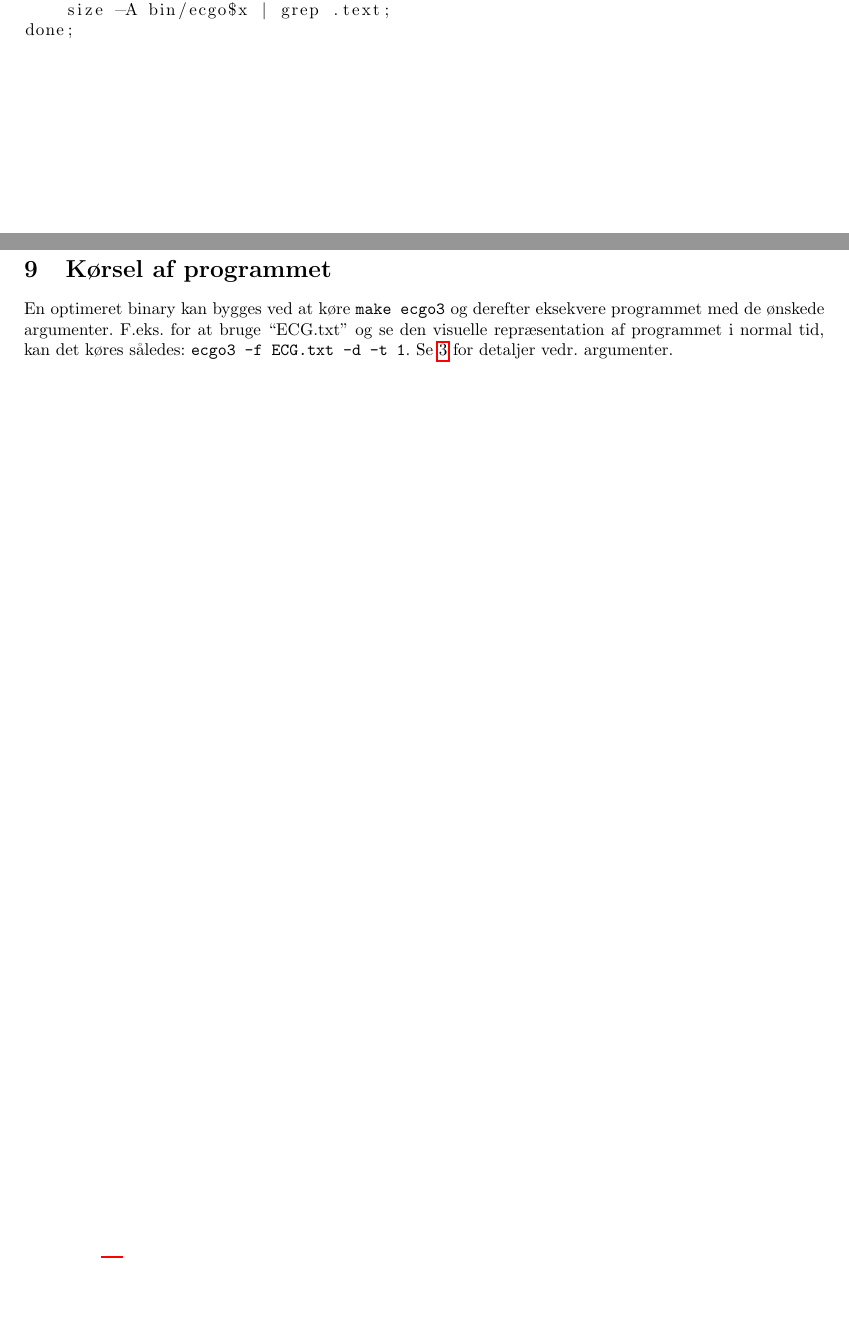
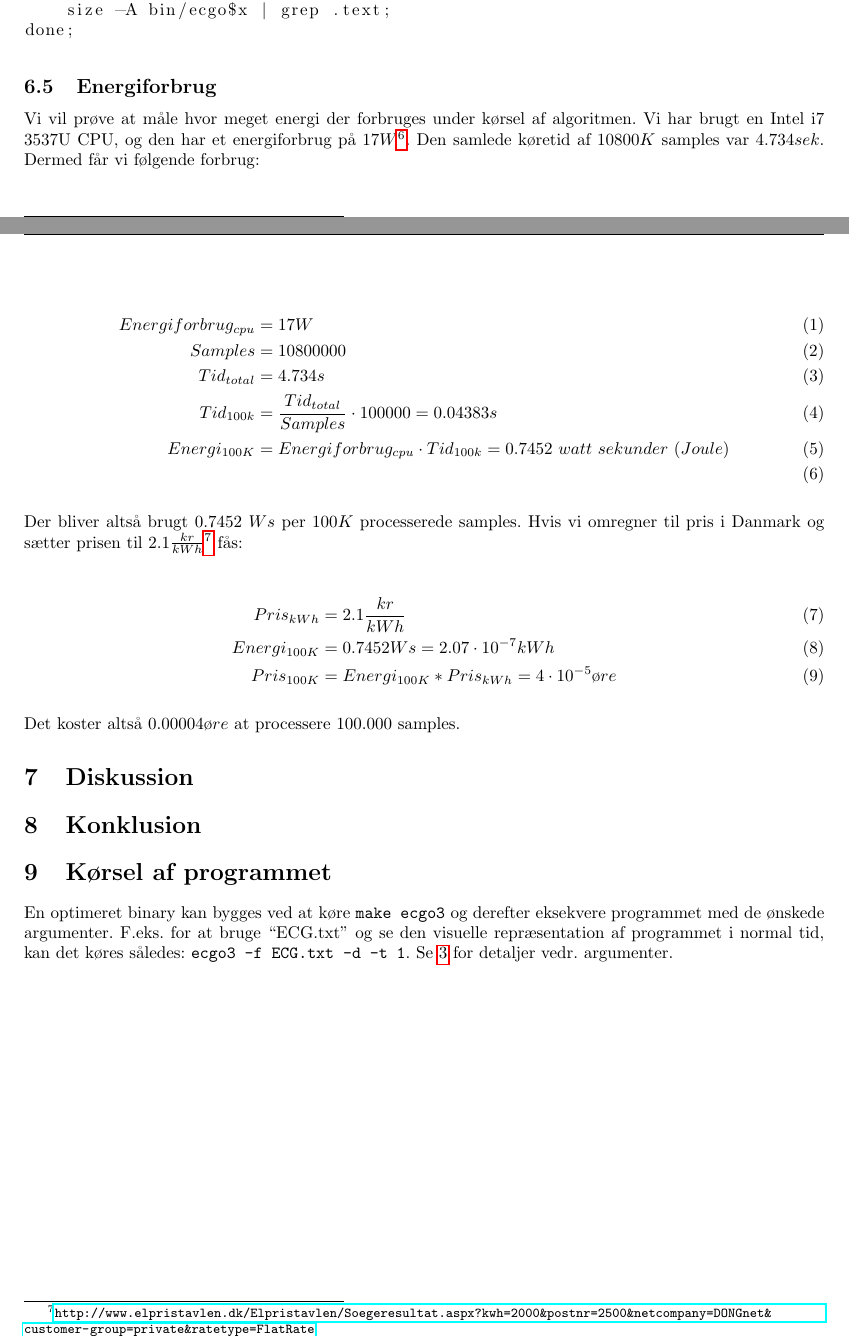
Before and after one commit to mfaerevaag/esys, a LaTeX document (ecg/report/a1.tex): two parts of pages 11 and 12 of 12, joined at a grey line, cut so that both start at the same text, the shorter picture padded with empty space. Compiled offline with pdfLaTeX; the source files are stored in an older character set and shown here as Unicode.

Commit message:
wrote energy section

```diff
--- a/ecg/report/a1.tex
+++ b/ecg/report/a1.tex
@@ -312,7 +313,26 @@ for x (0 1 2 3 s); do
 done;
 \end{lstlisting}
 
+\subsection{Energiforbrug}
+Vi vil prøve at måle hvor meget energi der forbruges under kørsel af algoritmen. Vi har brugt en Intel i7 3537U CPU, og den har et energiforbrug på $17W$\footnote{\url{http://www.intel.com/content/www/us/en/processors/core/core-i7-processor/Corei7Specifications.html}}. Den samlede køretid af $10800K$ samples var $4.734 sek$. Dermed får vi følgende forbrug:
 
+\begin{align}
+Energiforbrug_{cpu} &= 17W \\
+Samples &= 10800000 \\
+Tid_{total} &= 4.734s \\
+Tid_{100k} &= \frac{Tid_{total}}{Samples} \cdot 100000 = 0.04383s \\
+Energi_{100K} &= Energiforbrug_{cpu} \cdot Tid_{100k} = 0.7452~watt~sekunder~(Joule) \\
+\end{align}
+
+Der bliver altså brugt $0.7452~Ws$ per $100K$ processerede samples. Hvis vi omregner til pris i Danmark og sætter prisen til $2.1\frac{kr}{kWh}$\footnote{\url{http://www.elpristavlen.dk/Elpristavlen/Soegeresultat.aspx?kwh=2000&postnr=2500&netcompany=DONGnet&customer-group=private&ratetype=FlatRate}} fås:
+
+\begin{align}
+Pris_{kWh} &= 2.1\frac{kr}{kWh} \\
+Energi_{100K} &= 0.7452Ws = 2.07 \cdot 10^{-7} kWh \\
+Pris_{100K} &= Energi_{100K} * Pris_{kWh} = 4 \cdot 10^{-5} øre
+\end{align}
+
+Det koster altså $0.00004 øre$ at processere $100.000$ samples.
 
 \section{Diskussion}
 
```
Also changed, not shown: ecg/report/a1.tex (1 more changed lines).
